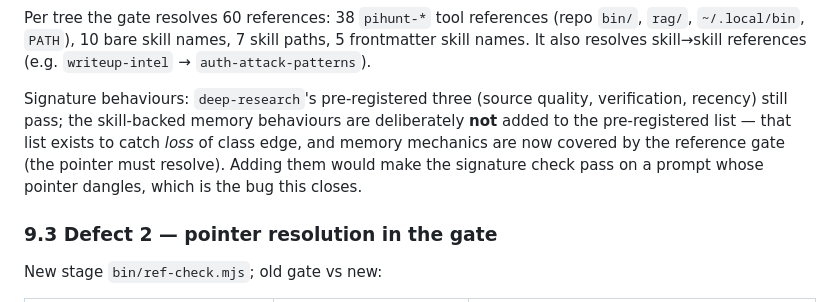
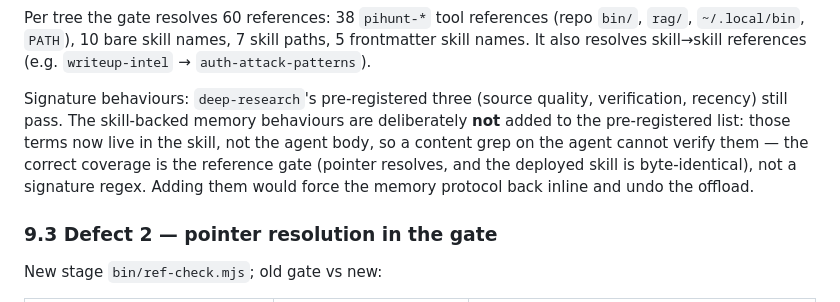
Before and after one commit to On-Off-Grid/kimi_harness, a Markdown page: docs/prompt-refactor.md, the part around the change. GitHub-like rendering.

Commit message:
docs: clarify why deep-research memory stays a skill, not a signature regex

```diff
--- a/docs/prompt-refactor.md
+++ b/docs/prompt-refactor.md
@@ -306,10 +306,11 @@ Per tree the gate resolves 60 references: 38 `pihunt-*` tool references (repo `b
 resolves skill→skill references (e.g. `writeup-intel` → `auth-attack-patterns`).
 
 Signature behaviours: `deep-research`'s pre-registered three (source quality, verification,
-recency) still pass; the skill-backed memory behaviours are deliberately **not** added to the
-pre-registered list — that list exists to catch *loss* of class edge, and memory mechanics are
-now covered by the reference gate (the pointer must resolve). Adding them would make the
-signature check pass on a prompt whose pointer dangles, which is the bug this closes.
+recency) still pass. The skill-backed memory behaviours are deliberately **not** added to the
+pre-registered list: those terms now live in the skill, not the agent body, so a content grep on
+the agent cannot verify them — the correct coverage is the reference gate (pointer resolves, and
+the deployed skill is byte-identical), not a signature regex. Adding them would force the memory
+protocol back inline and undo the offload.
 
 ### 9.3 Defect 2 — pointer resolution in the gate
 
```
